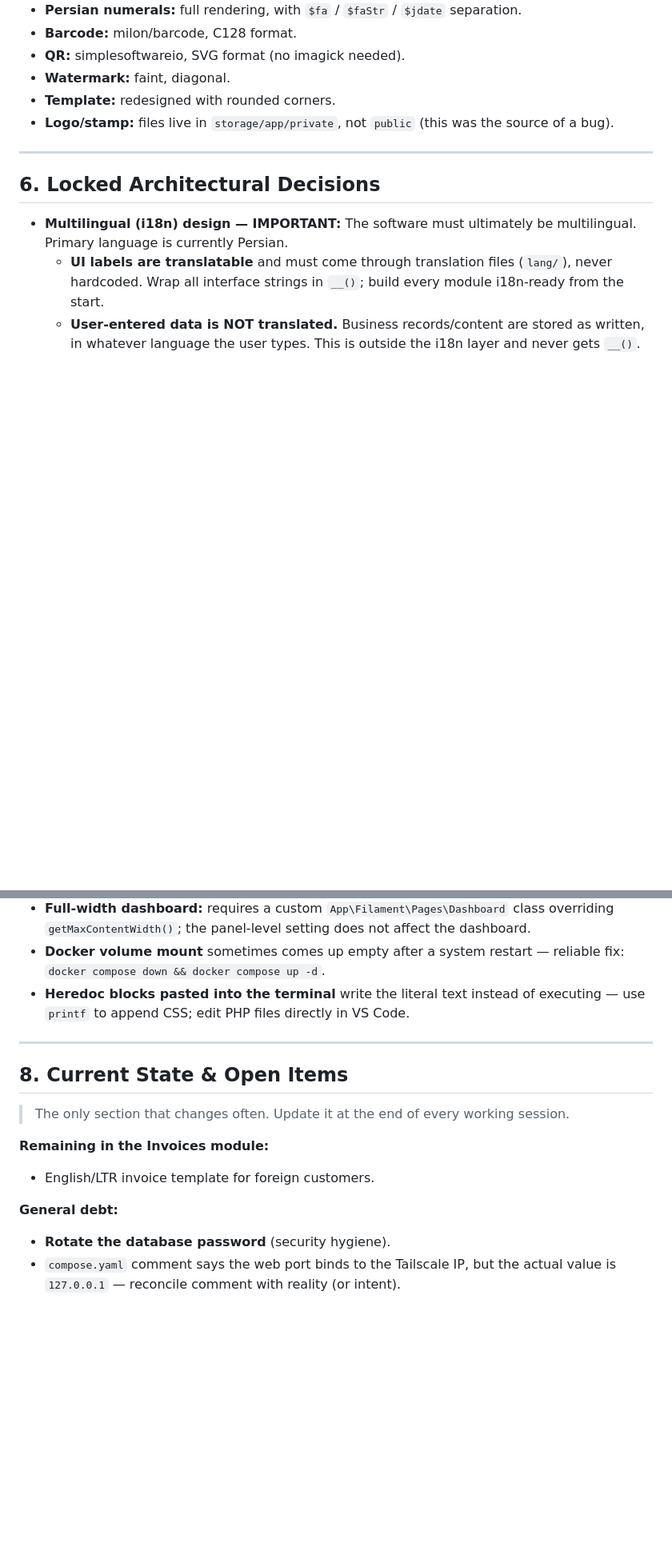
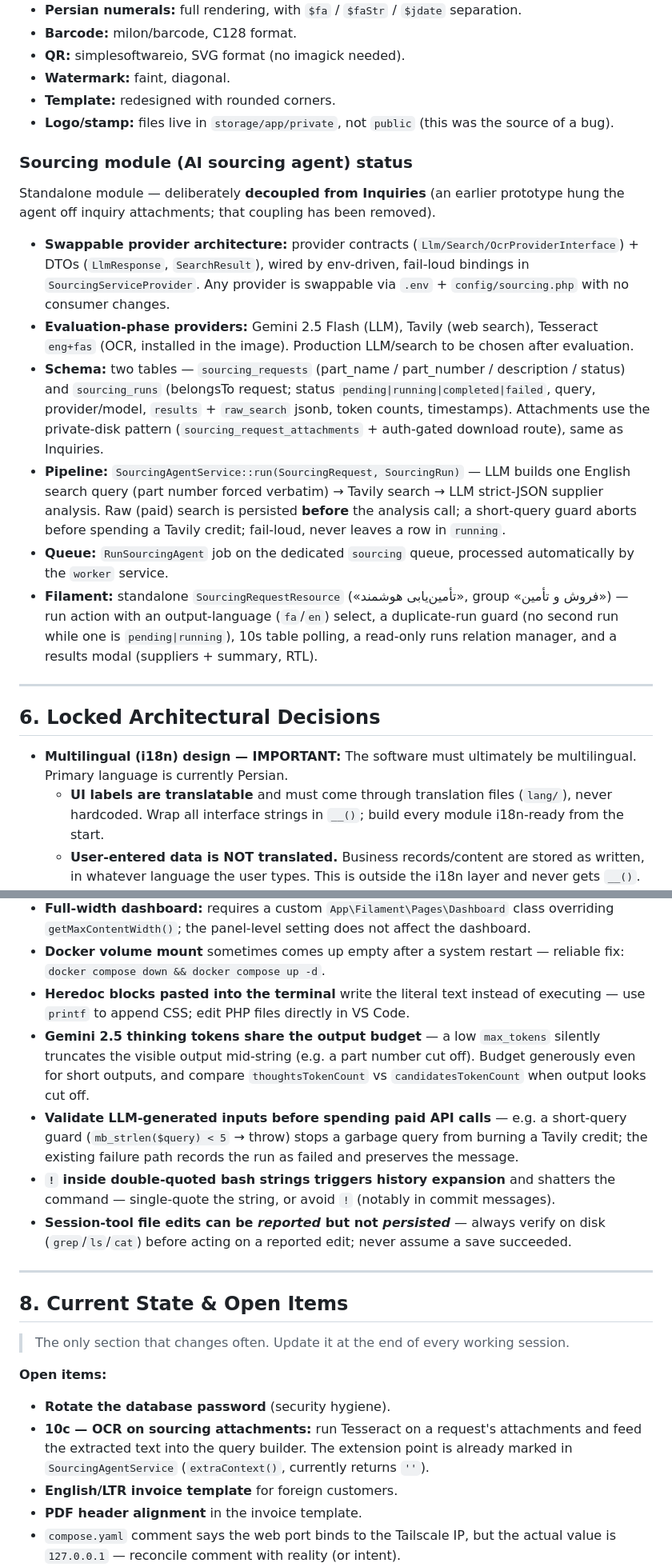
Before and after one commit to omidrezaasadyar/comantsys, a Markdown page: CLAUDE.md, 2 parts joined by grey strips. Shown at 80% size. Drawn GitHub-style; blank space fills up the shorter version.

Commit message:
docs: rewrite CLAUDE.md for standalone sourcing module and closed docker debts

```diff
--- a/CLAUDE.md
+++ b/CLAUDE.md
@@ -84,6 +86,16 @@ Largely complete. Current PDF output spec:
 - **Watermark:** faint, diagonal.
 - **Template:** redesigned with rounded corners.
 - **Logo/stamp:** files live in `storage/app/private`, not `public` (this was the source of a bug).
+
+### Sourcing module (AI sourcing agent) status
+Standalone module — deliberately **decoupled from Inquiries** (an earlier prototype hung the agent off inquiry attachments; that coupling has been removed).
+
+- **Swappable provider architecture:** provider contracts (`Llm/Search/OcrProviderInterface`) + DTOs (`LlmResponse`, `SearchResult`), wired by env-driven, fail-loud bindings in `SourcingServiceProvider`. Any provider is swappable via `.env` + `config/sourcing.php` with no consumer changes.
+- **Evaluation-phase providers:** Gemini 2.5 Flash (LLM), Tavily (web search), Tesseract `eng+fas` (OCR, installed in the image). Production LLM/search to be chosen after evaluation.
+- **Schema:** two tables — `sourcing_requests` (part_name / part_number / description / status) and `sourcing_runs` (belongsTo request; status `pending|running|completed|failed`, query, provider/model, `results` + `raw_search` jsonb, token counts, timestamps). Attachments use the private-disk pattern (`sourcing_request_attachments` + auth-gated download route), same as Inquiries.
+- **Pipeline:** `SourcingAgentService::run(SourcingRequest, SourcingRun)` — LLM builds one English search query (part number forced verbatim) → Tavily search → LLM strict-JSON supplier analysis. Raw (paid) search is persisted **before** the analysis call; a short-query guard aborts before spending a Tavily credit; fail-loud, never leaves a row in `running`.
+- **Queue:** `RunSourcingAgent` job on the dedicated `sourcing` queue, processed automatically by the `worker` service.
+- **Filament:** standalone `SourcingRequestResource` («تأمین‌یابی هوشمند», group «فروش و تأمین») — run action with an output-language (`fa`/`en`) select, a duplicate-run guard (no second run while one is `pending|running`), 10s table polling, a read-only runs relation manager, and a results modal (suppliers + summary, RTL).
 
 ---
 
@@ -111,6 +123,10 @@ Largely complete. Current PDF output spec:
 - **Full-width dashboard:** requires a custom `App\Filament\Pages\Dashboard` class overriding `getMaxContentWidth()`; the panel-level setting does not affect the dashboard.
 - **Docker volume mount** sometimes comes up empty after a system restart — reliable fix: `docker compose down && docker compose up -d`.
 - **Heredoc blocks pasted into the terminal** write the literal text instead of executing — use `printf` to append CSS; edit PHP files directly in VS Code.
+- **Gemini 2.5 thinking tokens share the output budget** — a low `max_tokens` silently truncates the visible output mid-string (e.g. a part number cut off). Budget generously even for short outputs, and compare `thoughtsTokenCount` vs `candidatesTokenCount` when output looks cut off.
+- **Validate LLM-generated inputs before spending paid API calls** — e.g. a short-query guard (`mb_strlen($query) < 5` → throw) stops a garbage query from burning a Tavily credit; the existing failure path records the run as failed and preserves the message.
+- **`!` inside double-quoted bash strings triggers history expansion** and shatters the command — single-quote the string, or avoid `!` (notably in commit messages).
+- **Session-tool file edits can be *reported* but not *persisted*** — always verify on disk (`grep`/`ls`/`cat`) before acting on a reported edit; never assume a save succeeded.
 
 ---
 
@@ -118,11 +134,11 @@ Largely complete. Current PDF output spec:
 
 > The only section that changes often. Update it at the end of every working session.
 
-**Remaining in the Invoices module:**
-- English/LTR invoice template for foreign customers.
-
-**General debt:**
+**Open items:**
 - **Rotate the database password** (security hygiene).
+- **10c — OCR on sourcing attachments:** run Tesseract on a request's attachments and feed the extracted text into the query builder. The extension point is already marked in `SourcingAgentService` (`extraContext()`, currently returns `''`).
+- **English/LTR invoice template** for foreign customers.
+- **PDF header alignment** in the invoice template.
 - `compose.yaml` comment says the web port binds to the Tailscale IP, but the actual value is `127.0.0.1` — reconcile comment with reality (or intent).
 - Rename/move `DatabaseBackupWidget` out of `Widgets/` (no longer a dashboard widget — now rendered in the topbar via a render hook).
 
```
Also changed, not shown: other parts of CLAUDE.md (+4 -3 lines).
